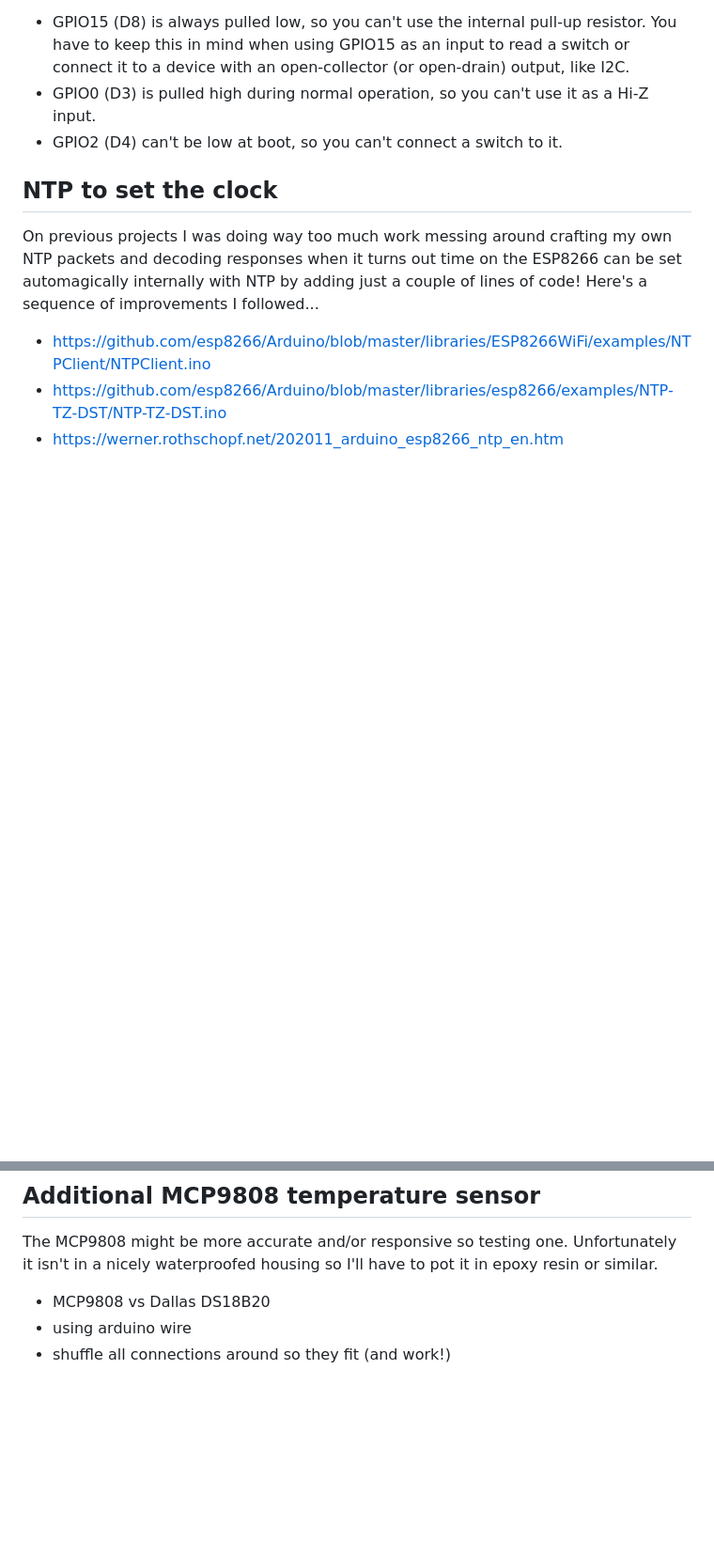
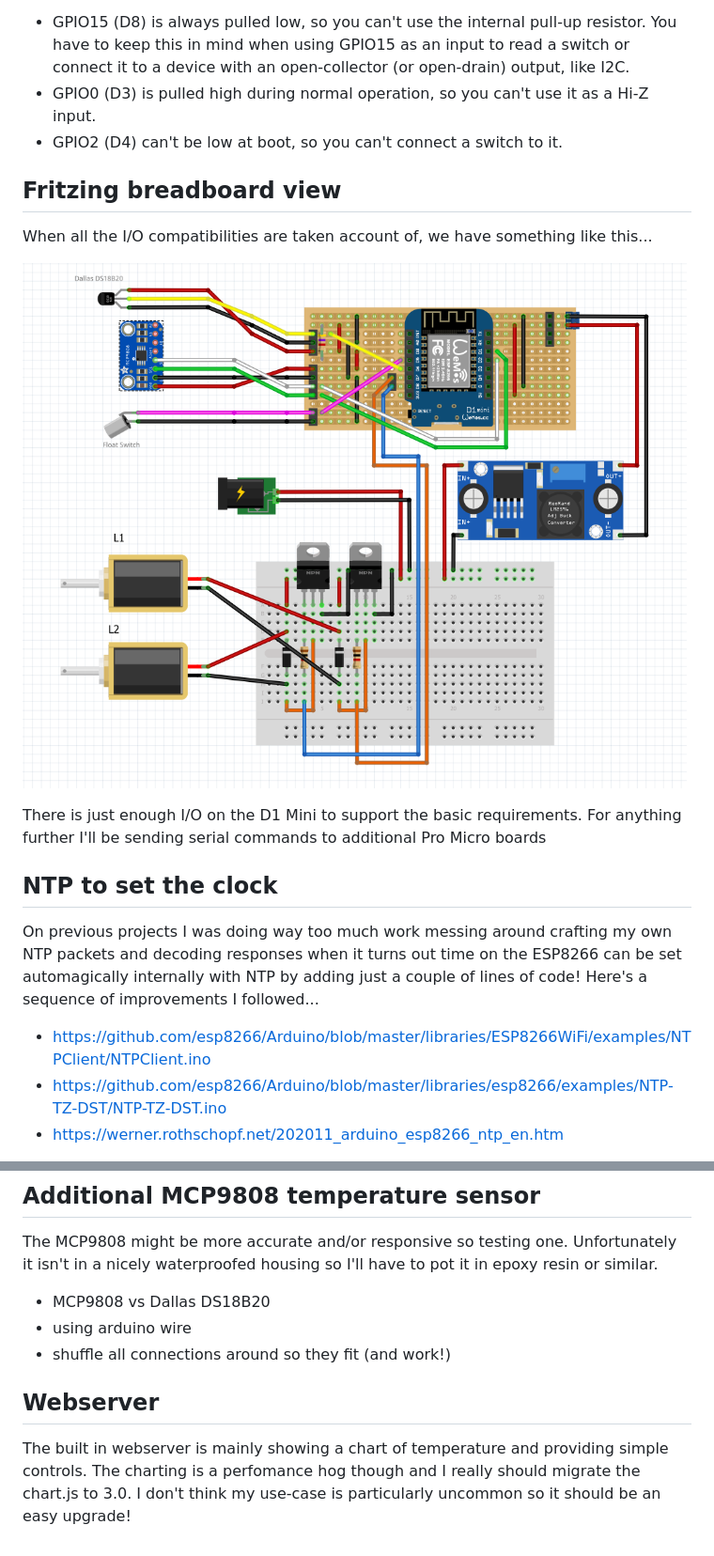
Before and after one commit to msemtd/robotub, a Markdown page: README.md, 2 parts joined by grey strips. Shown: that part at 94% size. GitHub-like rendering; pictures changed too: robotub-full-1.png (added); blank space fills up the shorter version.

Commit message:
More documentation

```diff
--- a/README.md
+++ b/README.md
@@ -81,7 +82,13 @@ Various caveats: -
 * GPIO0 (D3) is pulled high during normal operation, so you can't use it as a Hi-Z input.
 * GPIO2 (D4) can't be low at boot, so you can't connect a switch to it.
 
+## Fritzing breadboard view
 
+When all the I/O compatibilities are taken account of, we have something like this...
+
+![Robotto yokusō](robotub-full-1.png)
+
+There is just enough I/O on the D1 Mini to support the basic requirements. For anything further I'll be sending serial commands to additional Pro Micro boards
 ## NTP to set the clock
 
 On previous projects I was doing way too much work messing around crafting my own NTP packets and decoding responses when it turns out time on the ESP8266 can be set automagically internally with NTP by adding just a couple of lines of code! Here's a sequence of improvements I followed...
@@ -126,3 +133,9 @@ Unfortunately it isn't in a nicely waterproofed housing so I'll have to pot it i
 * MCP9808 vs Dallas DS18B20
 * using arduino wire
 * shuffle all connections around so they fit (and work!)
+
+## Webserver
+
+The built in webserver is mainly showing a chart of temperature and providing simple controls.
+The charting is a perfomance hog though and I really should migrate the chart.js to 3.0.
+I don't think my use-case is particularly uncommon so it should be an easy upgrade!
```
Also changed, not shown: other parts of README.md (+1 -0 lines), 1 other file.
